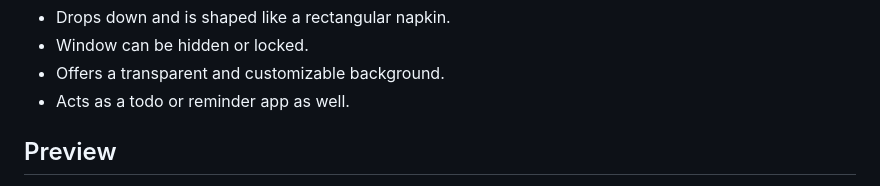
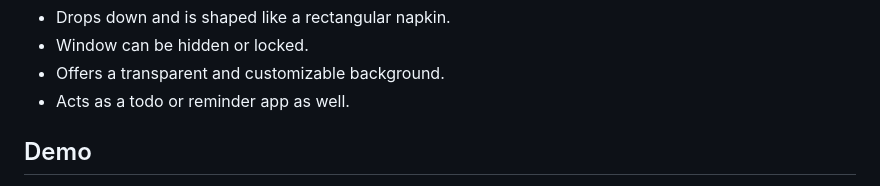
Before and after one commit to momentine/napkin, a Markdown page: README.md, the part around one of its changes. GitHub-like rendering.

```diff
--- a/README.md
+++ b/README.md
@@ -11,5 +11,5 @@ Napkin is named after *"napkin notes,"* which refers to casual handwritten notes
 - Offers a transparent and customizable background.
 - Acts as a todo or reminder app as well.
 
-## Preview
+## Demo
 
```
Also changed, not shown: other parts of README.md (+1 -1 lines).
